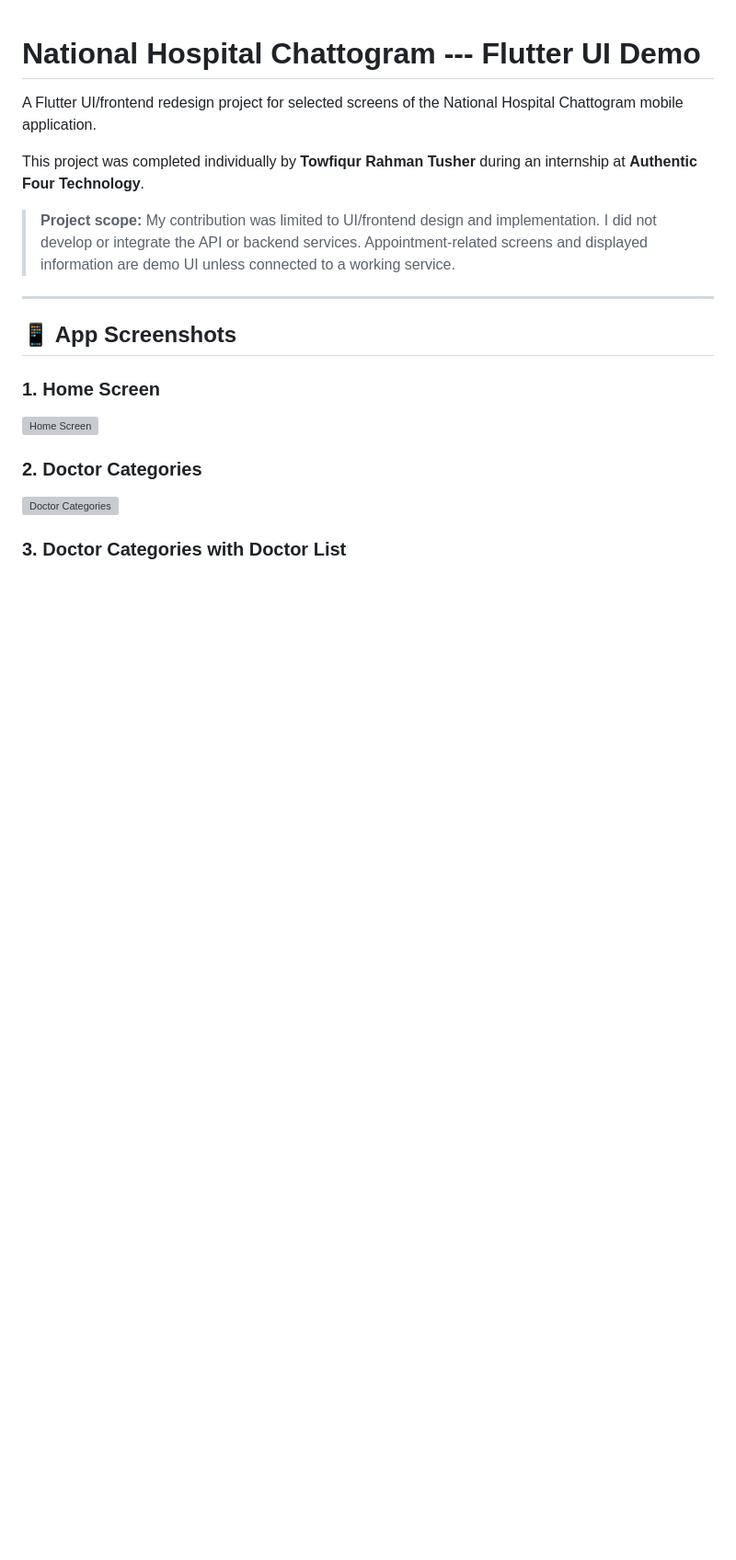
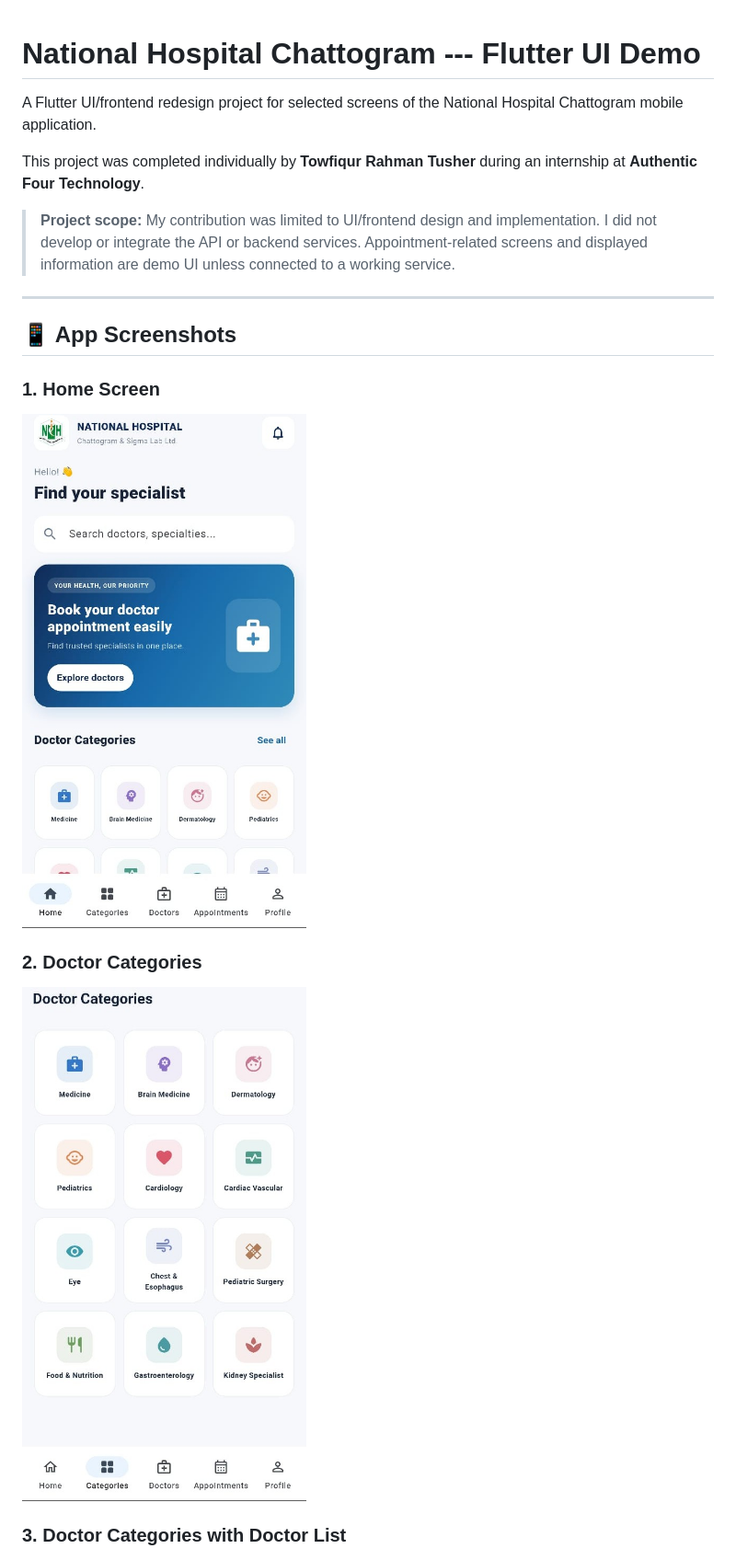
Before and after one commit to Towfiqur-Rahman-Tusher/Authentic_four_Technology_national-hospital-chittagong, a Markdown page: README.md, the part around one of its changes. Shown at 92% size. Drawn GitHub-style; blank space fills up the shorter version; grey boxes are pictures that could not be loaded.

Commit message:
Update README with correct screenshot paths

```diff
--- a/README.md
+++ b/README.md
@@ -17,11 +17,11 @@ during an internship at **Authentic Four Technology**.
 
 ### 1. Home Screen
 
-![Home Screen](screenshots/home.jpeg)
+![Home Screen](Screenshots/Home.jpeg)
 
 ### 2. Doctor Categories
 
-![Doctor Categories](screenshots/doctor-categories.jpeg)
+![Doctor Categories](Screenshots/doctor-categories.jpeg)
 
 ### 3. Doctor Categories with Doctor List
 
```
Also changed, not shown: other parts of README.md (+6 -6 lines).
